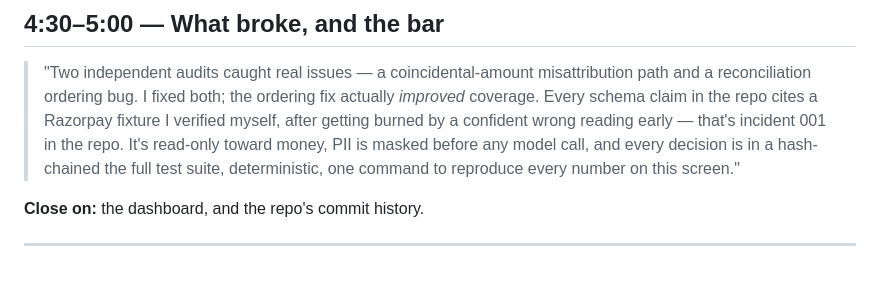
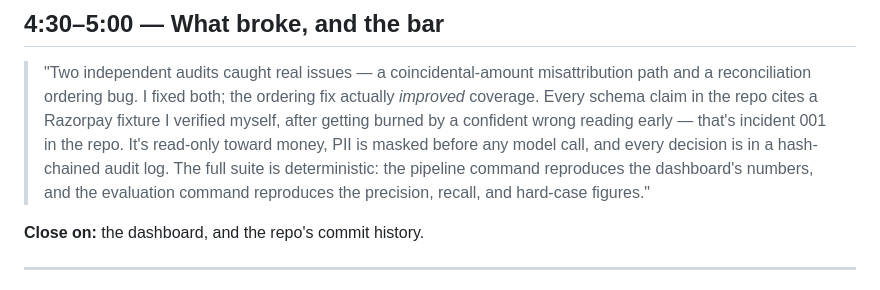
Before and after one commit to vinayaksonthalia/untangle, a Markdown page: docs/DEMO.md, the part around the change. Rendered like a GitHub page.

```diff
--- a/docs/DEMO.md
+++ b/docs/DEMO.md
@@ -83,7 +83,8 @@ python -m eval.harness --run out/report.json --truth data/ground_truth.json
 > Every schema claim in the repo cites a Razorpay fixture I verified myself, after getting
 > burned by a confident wrong reading early — that's incident 001 in the repo. It's read-only
 > toward money, PII is masked before any model call, and every decision is in a hash-chained
-> the full test suite, deterministic, one command to reproduce every number on this screen."
+> audit log. The full suite is deterministic: the pipeline command reproduces the dashboard's
+> numbers, and the evaluation command reproduces the precision, recall, and hard-case figures."
 
 **Close on:** the dashboard, and the repo's commit history.
 
```
Also changed, not shown: docs/STRATEGY.md (+4 -3 lines).
